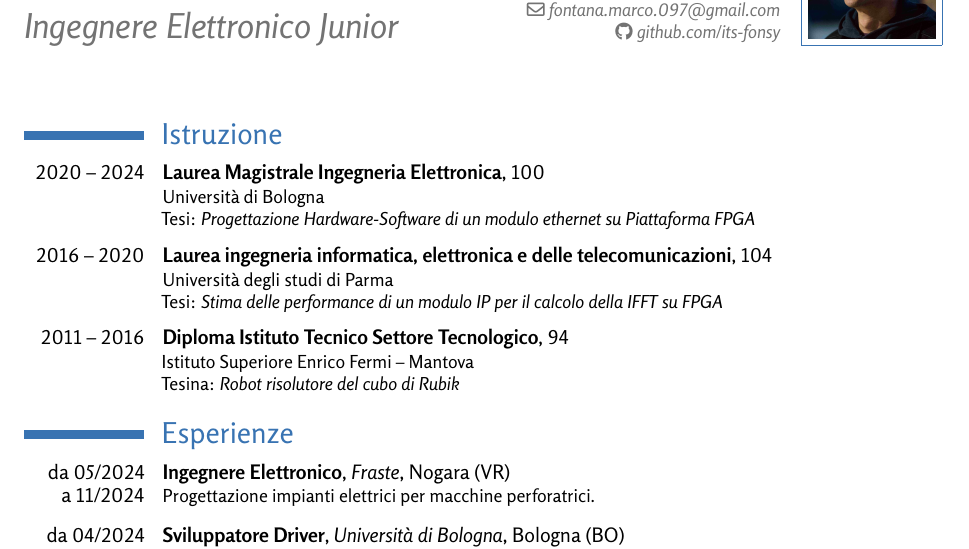
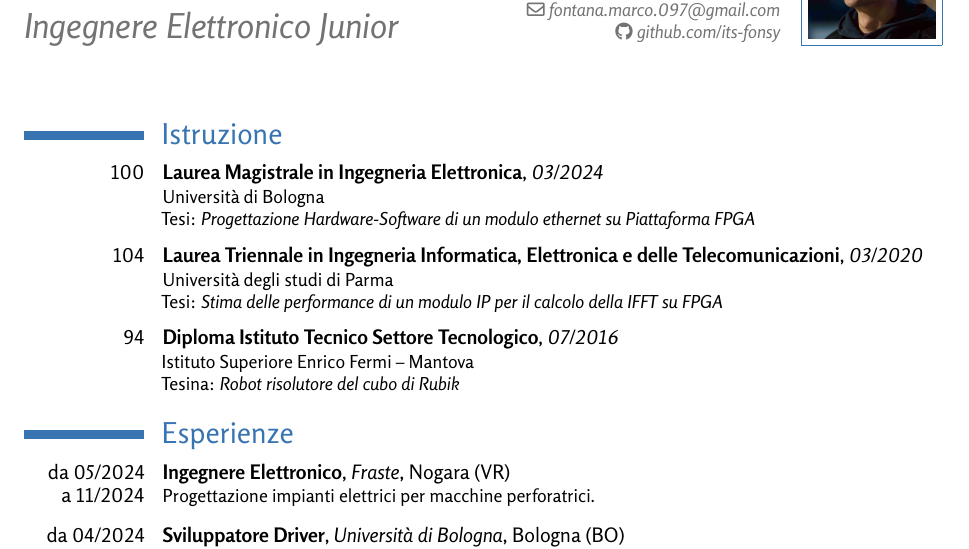
Before and after one commit to its-fonsy/cv, a LaTeX CV (cv.tex, which reads src/education.tex): part of the page, cut so that both start at the same text. The pictures show the PDF file cv_marco_fontana_ita.pdf that the author committed with the source.

Commit message:
Reordering grade and dates on education degree

```diff
--- a/src/education.tex
+++ b/src/education.tex
@@ -4,12 +4,12 @@
 % Laurea Magistrale
 
 \cventry
-    {2020 -- 2024}
+    {100}
     {\! %
-        \langit{Laurea Magistrale Ingegneria Elettronica}%
+        \langit{Laurea Magistrale in Ingegneria Elettronica}%
         \langen{Master's Degree in Electronic Engineering}%
-    }{}{}
-    {100}
+    }
+    {03/2024}{}{}
     {\! \langen{University of}\langit{Università di} Bologna
     \newline{}
     \langen{Master Thesis: \textit{Hardware and Software development of an Ethernet module on FPGA}}
@@ -21,13 +21,12 @@
 % Laurea triennale
 
 \cventry
-    {2016 -- 2020}
+    {104}
     {\! %
         \langen{Bachelor's Degree in Computer Science, Electronic and Telecomunication Engineering}%
-        \langit{Laurea ingegneria informatica, elettronica e delle telecomunicazioni}%
+        \langit{Laurea Triennale in Ingegneria Informatica, Elettronica e delle Telecomunicazioni}%
     }
-    {}{}
-    {104}
+    {03/2020}{}{}
     {\! \langen{University of}\langit{Università degli studi di} Parma
     \newline{}
     \langen{Thesis: \textit{Performance analysis of an IP module for IFFT computation on FPGA}}
@@ -39,13 +38,12 @@
 % Diploma
 
 \cventry
-    {2011 -- 2016}
+    {94}
     {\! %
         \langen{Secondary School certificate in Technical Institue of Technology}%
         \langit{Diploma Istituto Tecnico Settore Tecnologico}%
     }
-    {}{}
-    {94}
+    {07/2016}{}{}
     {Istituto Superiore Enrico Fermi – Mantova
     \newline{}
     \langen{Thesis: \textit{Rubik's cube solver robot}}
```
Also changed, not shown: cv_marco_fontana_eng.pdf, cv_marco_fontana_ita.pdf.
